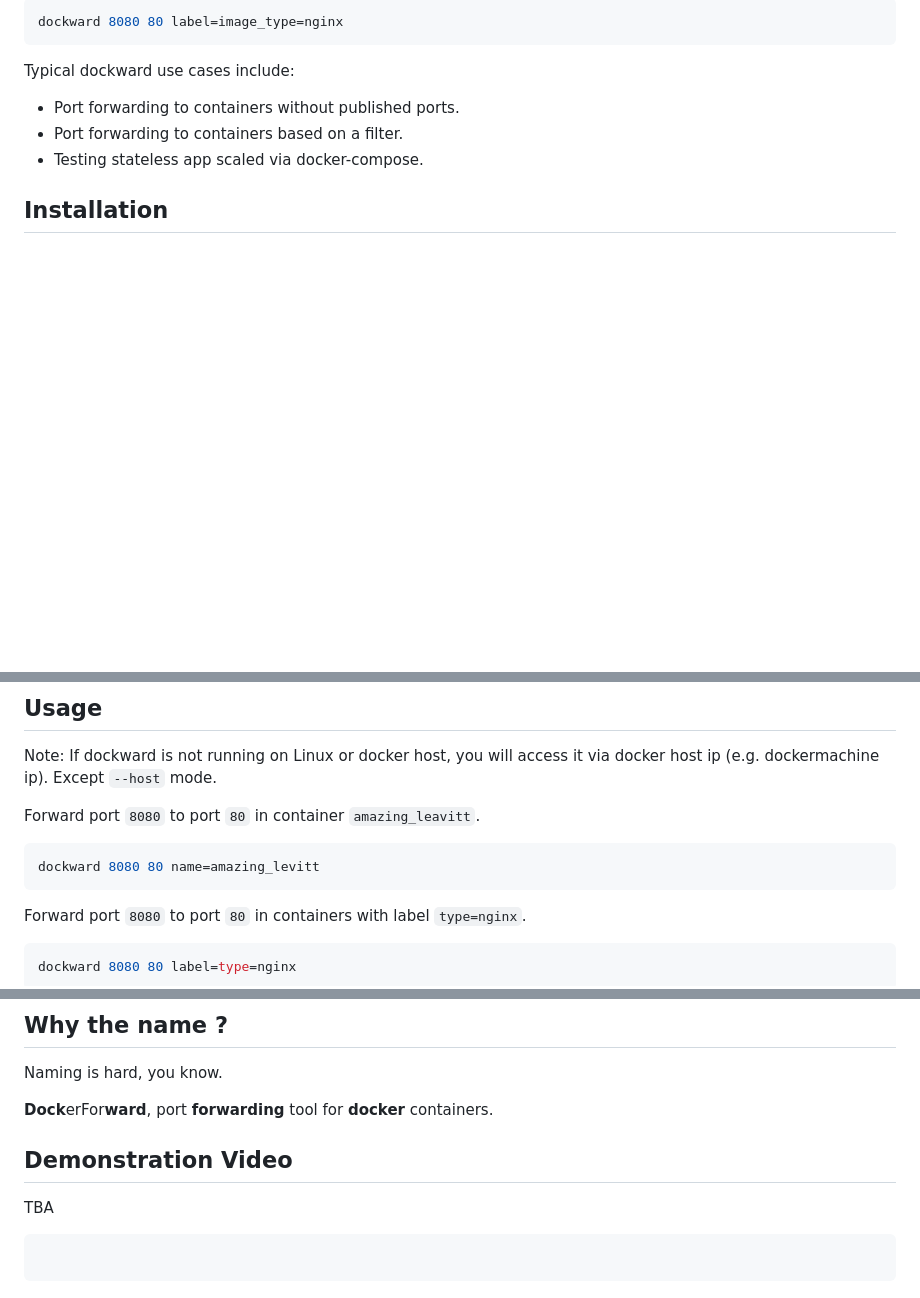
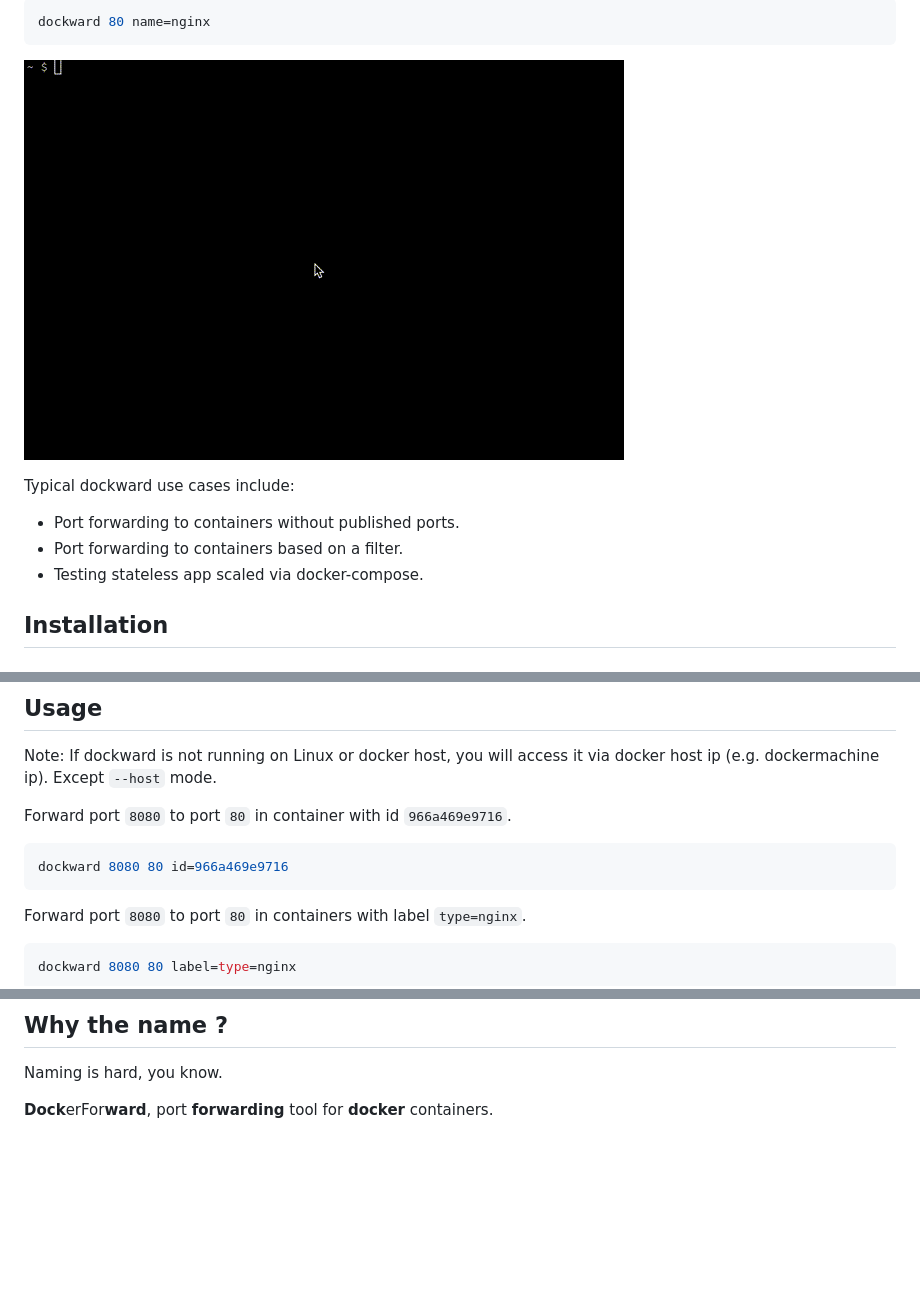
Before and after one commit to abiosoft/dockward, a Markdown page: README.md, 3 parts joined by grey strips. Rendered like a GitHub page; pictures changed too: dockward.gif (added); blank space fills up the shorter version.

Commit message:
modified page

````diff
--- a/README.md
+++ b/README.md
@@ -1,6 +1,9 @@
 ```sh
-dockward 8080 80 label=image_type=nginx
+dockward 80 name=nginx
 ```
+
+![Demonstration](https://github.com/abiosoft/dockward/blob/master/dockward.gif)
+
 Typical dockward use cases include:
 * Port forwarding to containers without published ports.
 * Port forwarding to containers based on a filter.
@@ -32,9 +35,9 @@ Docker 1.10 and running docker daemon.
 ## Usage
 Note: If dockward is not running on Linux or docker host, you will access it via docker host ip (e.g. dockermachine ip). Except `--host` mode.
 
-Forward port `8080` to port `80` in container `amazing_leavitt`.
+Forward port `8080` to port `80` in container with id `966a469e9716`.
 ```sh
-dockward 8080 80 name=amazing_levitt
+dockward 8080 80 id=966a469e9716
 ```
 Forward port `8080` to port `80` in containers with label `type=nginx`.
 ```sh
@@ -62,8 +65,3 @@ dockward --help
 Naming is hard, you know.
 
 **Dock**erFor**ward**, port **forwarding** tool for **docker** containers.
-
-## Demonstration Video
-TBA
-```
-```
````
Also changed, not shown: 1 other file.
